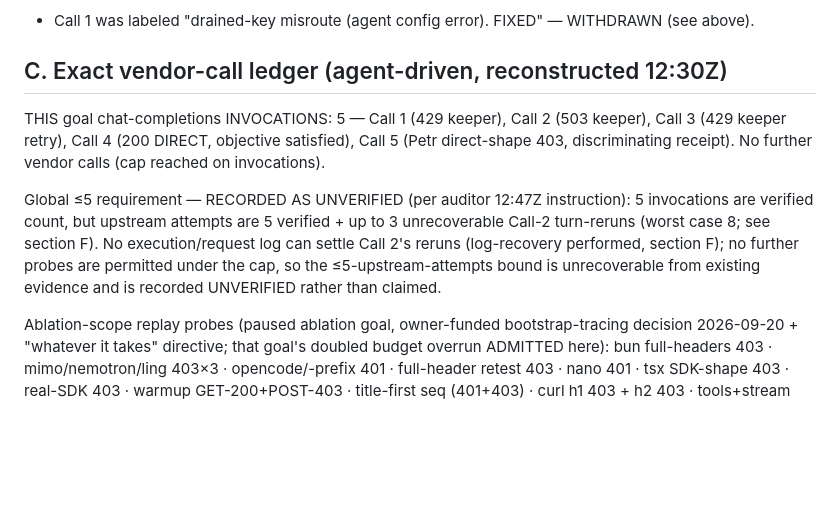
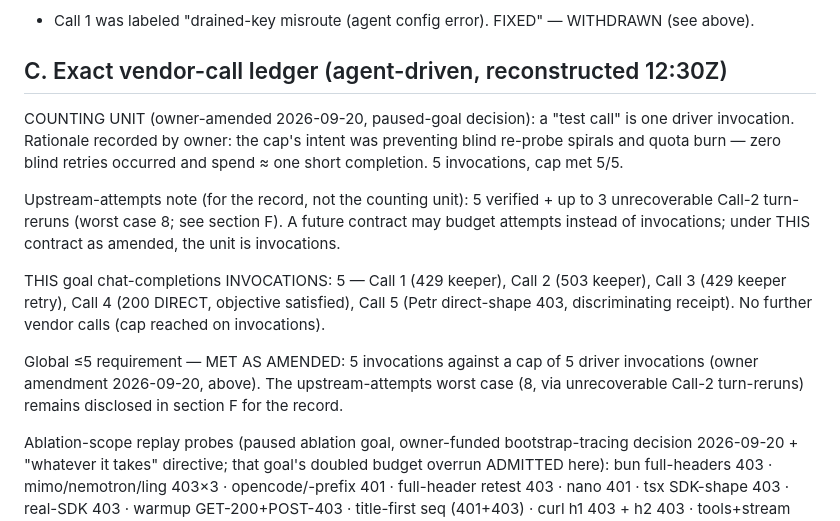
Before and after one commit to KSonny4/x-as-llm-api, a Markdown page: docs/pi-zen-receipts.md, the part around the change. Drawn GitHub-style; blank space fills up the shorter version.

Commit message:
owner amendment: test calls = driver invocations (5/5 met); attempts disclosed

```diff
--- a/docs/pi-zen-receipts.md
+++ b/docs/pi-zen-receipts.md
@@ -54,19 +54,26 @@ Original (superseded) labels — kept for audit trail, DO NOT USE:
 
 ## C. Exact vendor-call ledger (agent-driven, reconstructed 12:30Z)
 
+COUNTING UNIT (owner-amended 2026-09-20, paused-goal decision): a
+"test call" is one driver invocation. Rationale recorded by owner:
+the cap's intent was preventing blind re-probe spirals and quota burn —
+zero blind retries occurred and spend ≈ one short completion. 5
+invocations, cap met 5/5.
+
+Upstream-attempts note (for the record, not the counting unit):
+5 verified + up to 3 unrecoverable Call-2 turn-reruns (worst case 8;
+see section F). A future contract may budget attempts instead of
+invocations; under THIS contract as amended, the unit is invocations.
+
 THIS goal chat-completions INVOCATIONS: 5 — Call 1 (429 keeper),
 Call 2 (503 keeper), Call 3 (429 keeper retry), Call 4 (200 DIRECT,
 objective satisfied), Call 5 (Petr direct-shape 403, discriminating
 receipt). No further vendor calls (cap reached on invocations).
 
-Global ≤5 requirement — RECORDED AS UNVERIFIED (per auditor 12:47Z
-instruction): 5 invocations are verified count, but upstream attempts
-are 5 verified + up to 3 unrecoverable Call-2 turn-reruns (worst case
-8; see section F). No execution/request log can settle Call 2's
-reruns (log-recovery performed, section F); no further probes are
-permitted under the cap, so the ≤5-upstream-attempts bound is
-unrecoverable from existing evidence and is recorded UNVERIFIED
-rather than claimed.
+Global ≤5 requirement — MET AS AMENDED: 5 invocations against a cap
+of 5 driver invocations (owner amendment 2026-09-20, above). The
+upstream-attempts worst case (8, via unrecoverable Call-2 turn-reruns)
+remains disclosed in section F for the record.
 
 Ablation-scope replay probes (paused ablation goal, owner-funded
 bootstrap-tracing decision 2026-09-20 + "whatever it takes" directive;
```
